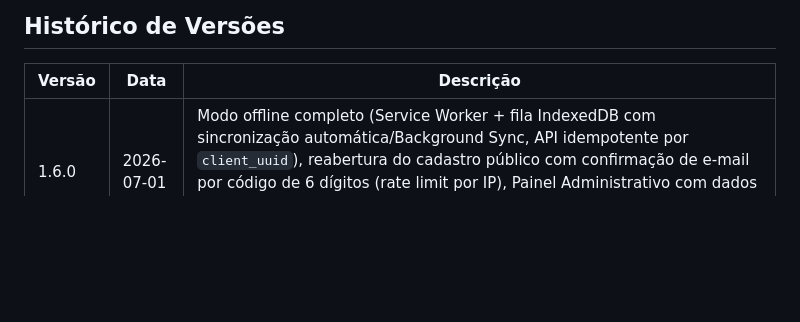
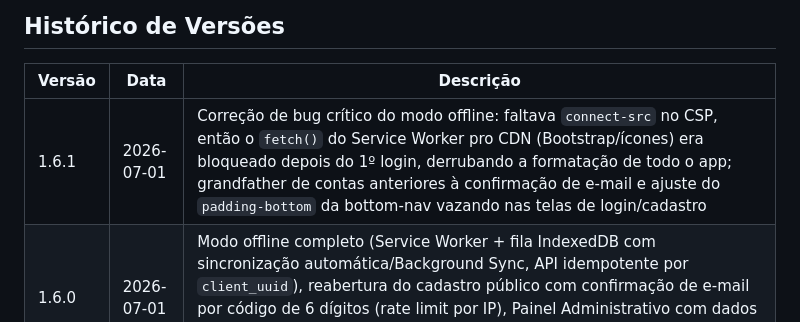
Before and after one commit to AlexandreAlan/PitStop-BR, a Markdown page: README.md, the part around the change. GitHub-like rendering; blank space fills up the shorter version.

Commit message:
README.md: registra a versão 1.6.1 no histórico

```diff
--- a/README.md
+++ b/README.md
@@ -165,6 +165,7 @@ App disponível em `http://127.0.0.1:8033` (atrás de proxy reverso Nginx + TLS
 
 | Versão | Data       | Descrição                                                                 |
 |--------|------------|-----------------------------------------------------------------------------|
+| 1.6.1  | 2026-07-01 | Correção de bug crítico do modo offline: faltava `connect-src` no CSP, então o `fetch()` do Service Worker pro CDN (Bootstrap/ícones) era bloqueado depois do 1º login, derrubando a formatação de todo o app; grandfather de contas anteriores à confirmação de e-mail e ajuste do `padding-bottom` da bottom-nav vazando nas telas de login/cadastro |
 | 1.6.0  | 2026-07-01 | Modo offline completo (Service Worker + fila IndexedDB com sincronização automática/Background Sync, API idempotente por `client_uuid`), reabertura do cadastro público com confirmação de e-mail por código de 6 dígitos (rate limit por IP), Painel Administrativo com dados agregados por conta (papel admin) e aviso de atualização com changelog simplificado nas primeiras aberturas após uma nova versão |
 | 1.5.0  | 2026-07-01 | Categoria "Despesa" no registro (Seguro, IPVA, Estacionamento, Pedágio, Multa, Lavagem, Outro), lembretes de manutenção/documentos por km ou por data com alerta no painel principal, filtro de relatórios por período (data início/fim) e exportação em CSV ou PDF (impressão do navegador) |
 | 1.4.0  | 2026-07-01 | Redesign visual com base em pesquisa de apps reais da categoria (Drivvo): correção definitiva do bug do botão de novo registro sobrepondo valores da lista (agora embutido na barra de navegação, não mais flutuante), paleta com duas cores (laranja + teal) e selos de ícone nas estatísticas, estados vazios com ícone/texto/CTA, sidebar de navegação compacta e grade de 2 colunas nos gráficos para telas ≥992px, barras dos gráficos com largura proporcional e emojis trocados por ícones Bootstrap Icons na página de instalação |
```
